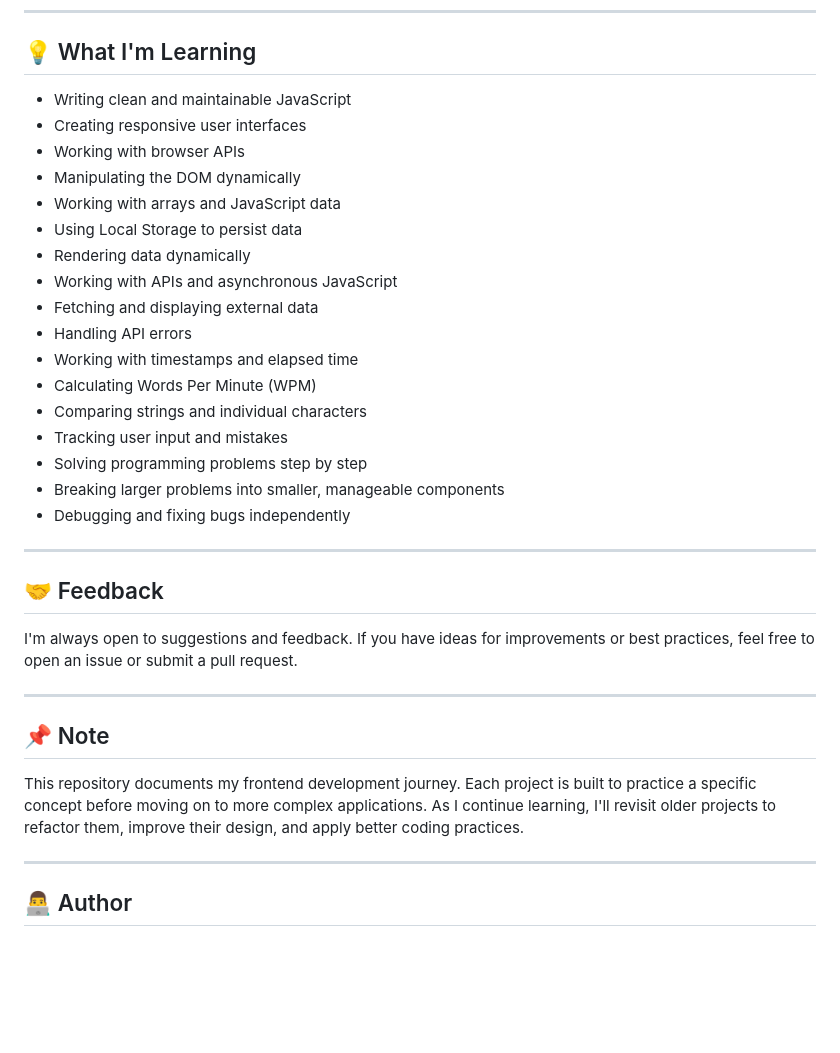
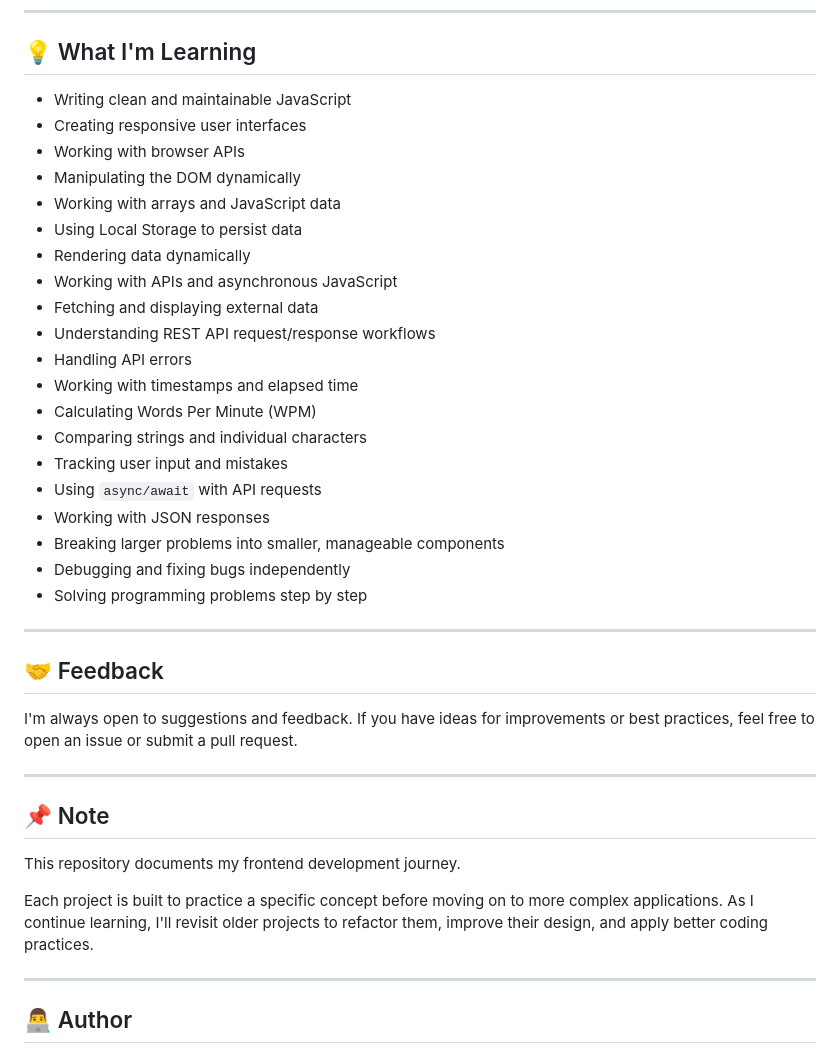
Before and after one commit to RamitSarker29/Frontend-Projects, a Markdown page: README.md, the part around one of its changes. Rendered like a GitHub page; blank space fills up the shorter version.

```diff
--- a/README.md
+++ b/README.md
@@ -92,23 +100,26 @@ I'm continuously expanding this repository by building projects that introduce n
 
 ## 💡 What I'm Learning
 
-- Writing clean and maintainable JavaScript
-- Creating responsive user interfaces
-- Working with browser APIs
-- Manipulating the DOM dynamically
-- Working with arrays and JavaScript data
-- Using Local Storage to persist data
-- Rendering data dynamically
-- Working with APIs and asynchronous JavaScript
-- Fetching and displaying external data
-- Handling API errors
-- Working with timestamps and elapsed time
-- Calculating Words Per Minute (WPM)
-- Comparing strings and individual characters
-- Tracking user input and mistakes
-- Solving programming problems step by step
-- Breaking larger problems into smaller, manageable components
-- Debugging and fixing bugs independently
+* Writing clean and maintainable JavaScript
+* Creating responsive user interfaces
+* Working with browser APIs
+* Manipulating the DOM dynamically
+* Working with arrays and JavaScript data
+* Using Local Storage to persist data
+* Rendering data dynamically
+* Working with APIs and asynchronous JavaScript
+* Fetching and displaying external data
+* Understanding REST API request/response workflows
+* Handling API errors
+* Working with timestamps and elapsed time
+* Calculating Words Per Minute (WPM)
+* Comparing strings and individual characters
+* Tracking user input and mistakes
+* Using `async/await` with API requests
+* Working with JSON responses
+* Breaking larger problems into smaller, manageable components
+* Debugging and fixing bugs independently
+* Solving programming problems step by step
 
 ---
 
@@ -120,7 +131,9 @@ I'm always open to suggestions and feedback. If you have ideas for improvements
 
 ## 📌 Note
 
-This repository documents my frontend development journey. Each project is built to practice a specific concept before moving on to more complex applications. As I continue learning, I'll revisit older projects to refactor them, improve their design, and apply better coding practices.
+This repository documents my frontend development journey.
+
+Each project is built to practice a specific concept before moving on to more complex applications. As I continue learning, I'll revisit older projects to refactor them, improve their design, and apply better coding practices.
 
 ---
 
```
Also changed, not shown: other parts of README.md (+60 -52 lines).
